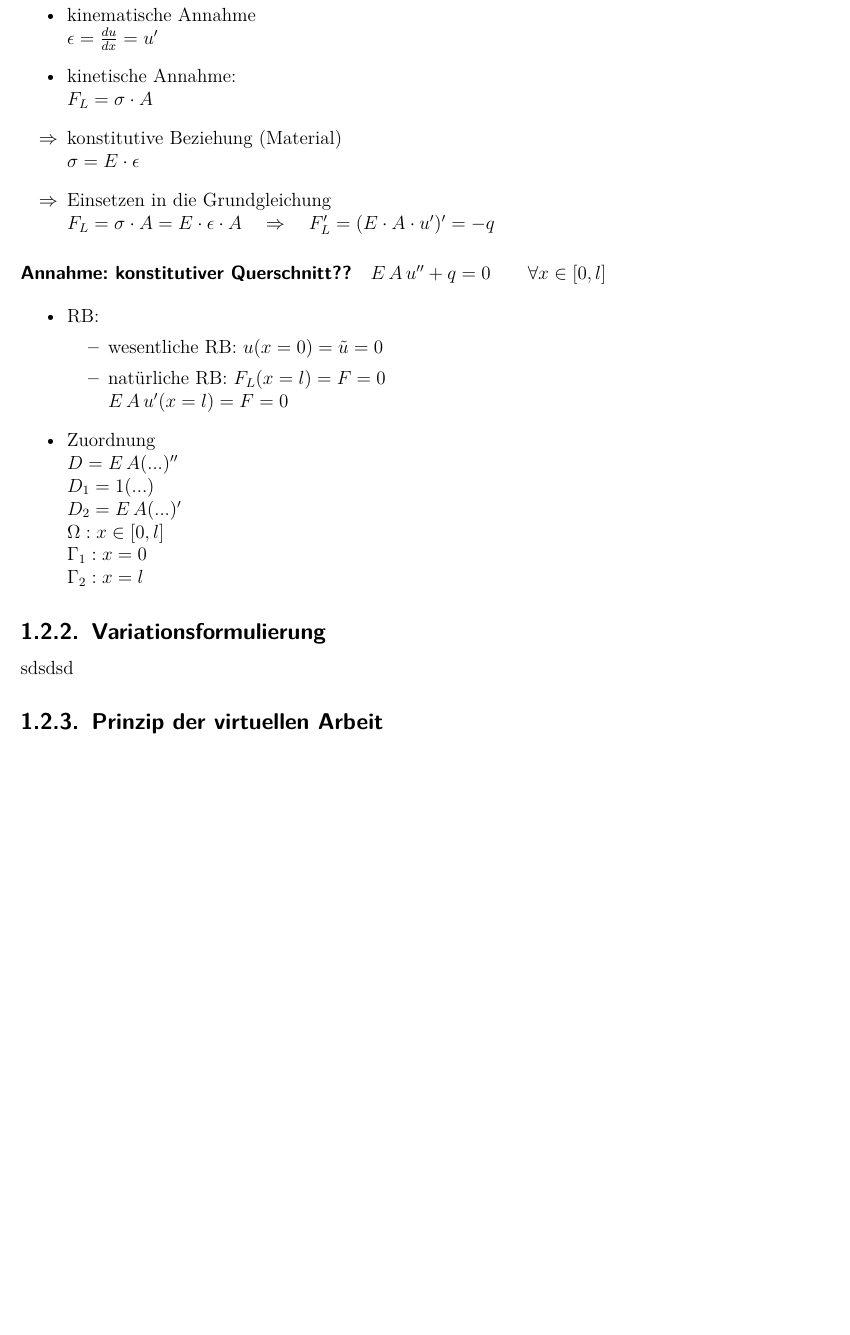
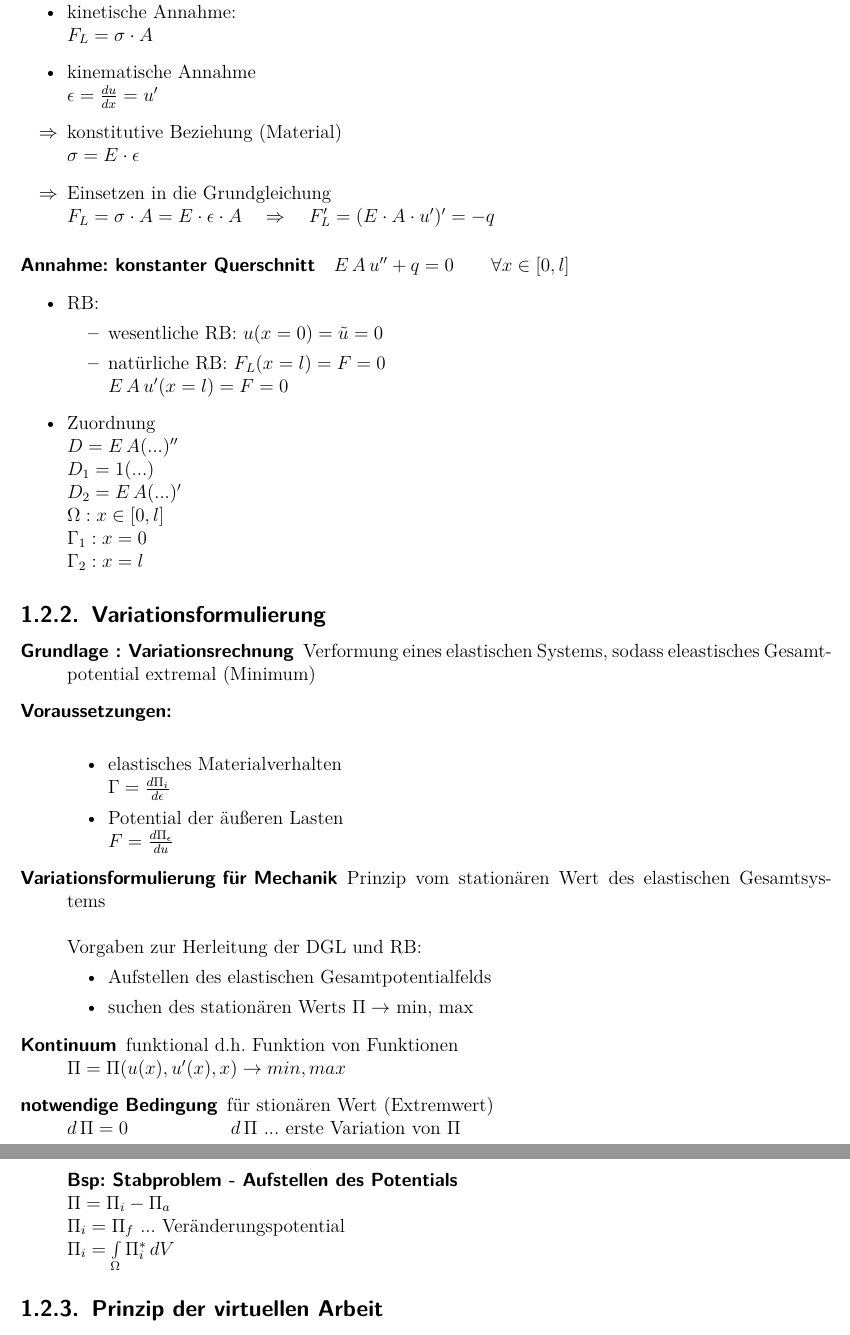
Before and after one commit to greattinker/NumerischeMethodenI, a LaTeX document (Script.tex, which reads RWA/02-Formulierung-RWA.tex): part of page 5 of 12 before the commit and two parts of pages 5 and 6 of 12 after it, the two joined at a grey line, cut at the place of the change, the shorter picture padded with empty space. Compiled offline with pdfLaTeX.

Commit message:
some new rwas

```diff
--- a/RWA/02-Formulierung-RWA.tex
+++ b/RWA/02-Formulierung-RWA.tex
@@ -8,13 +13,13 @@ Auswertung von Bilanzgleichungen an einem infinitessimalen Volumenelement\\
 \item kinematische Annahme\\
 	\(\epsilon = \frac{du}{dx} = u'\)
-\item kinetische Annahme:\\
-	\(F_L = \sigma \cdot A \)
+
 \item[$\Rightarrow$] konstitutive Beziehung (Material)\\
 	\(\sigma = E \cdot \epsilon\)
+
 \item[$\Rightarrow$] Einsetzen in die Grundgleichung\\
 	\(F_L = \sigma \cdot A = E \cdot \epsilon \cdot A \quad \Rightarrow \quad F_L' = (E \cdot A \cdot u')' = -q\)
 \end{itemize}
-\paragraph{Annahme: konstitutiver Querschnitt??}
+\paragraph{Annahme: konstanter Querschnitt}
 \(E\,A\,u'' + q = 0 \qquad \forall x \in [0,l]\)
 
 \begin{itemize}
@@ -33,7 +38,31 @@ Auswertung von Bilanzgleichungen an einem infinitessimalen Volumenelement\\
 \end{itemize}
 
 \subsection{Variationsformulierung}
-sdsdsd
+\begin{description}
+	\item[Grundlage : Variationsrechnung] Verformung eines elastischen Systems, sodass eleastisches Gesamtpotential extremal (Minimum)
+
+	\item[Voraussetzungen:]\hfill \\
+		\begin{itemize}
+			\item elastisches Materialverhalten\\
+			\(\Gamma = \frac{d \Pi_i}{d \epsilon}\)
+			\item Potential der äußeren Lasten \\
+			\(F = \frac{d \Pi_\epsilon}{d u}\)
+		\end{itemize}
+	\item[Variationsformulierung für Mechanik] Prinzip vom stationären Wert des elastischen Gesamtsystems \\\\ Vorgaben zur Herleitung der DGL und RB:
+		\begin{itemize}
+			\item Aufstellen des elastischen Gesamtpotentialfelds
+			\item suchen des stationären Werts $\Pi \rightarrow$ min, max
+		\end{itemize}
+	\item[Kontinuum] funktional d.h. Funktion von Funktionen\\
+		\(\Pi = \Pi (u (x) , u' (x), x) \rightarrow min, max\)
+
+	\item[notwendige Bedingung] für stionären Wert (Extremwert)\\
+		\(d \,\Pi = 0\) \hspace{2cm} $d \,\Pi$ ... erste Variation von $\Pi$\\
+		\paragraph{Bsp: Stabproblem - Aufstellen des Potentials}\hfill \\
+		\(	\Pi = \Pi_i - \Pi_a\\
+			\Pi_i = \Pi_f\) ... Veränderungspotential\\
+		\(	\Pi_i = \int\limits_\Omega \Pi_i^* \, dV\)
+\end{description}
 
 \subsection{Prinzip der virtuellen Arbeit}
 \begin{itemize}
```
Also changed, not shown: Script.pdf, RWA/02-Formulierung-RWA.tex (7 more changed lines), 1 other file.
